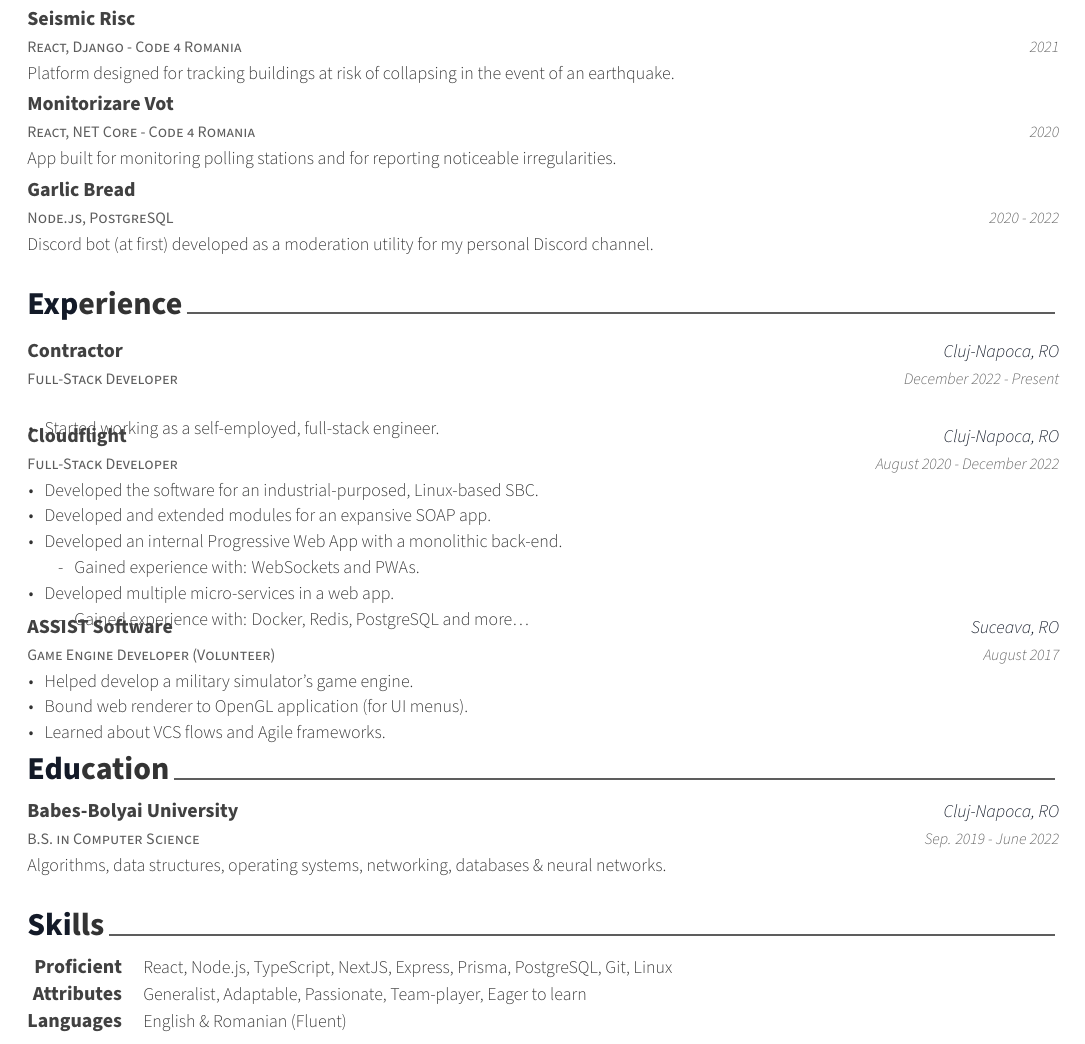
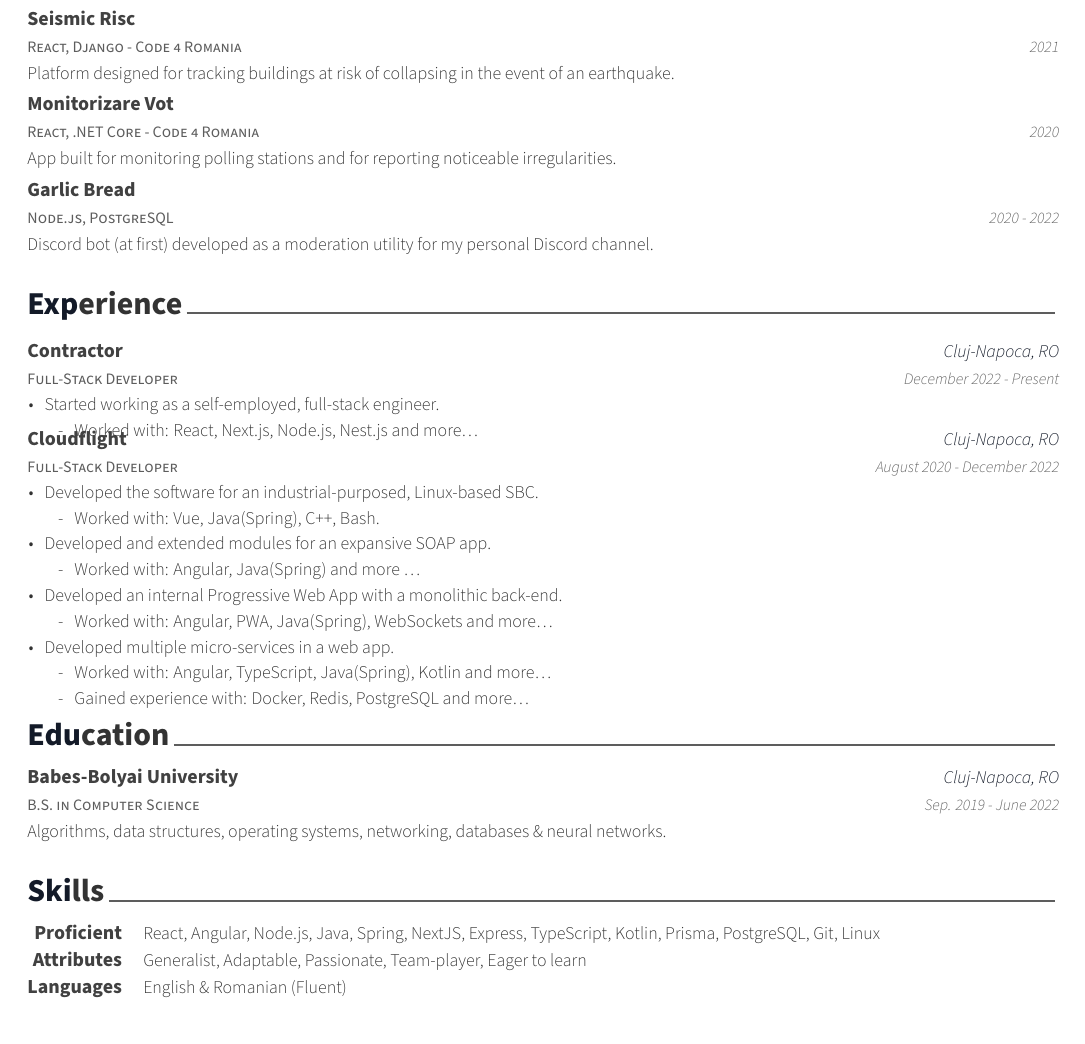
Before and after one commit to VladCuciureanu/Carrie, a LaTeX CV (cv.tex, which reads content/experience.tex, content/projects.tex, content/skills.tex): part of the page, cut so that both start at the same text. Compiled offline with XeLaTeX.

Commit message:
feat: Add tech-stack bullets to roles and drop ASSIST volunteer entry

```diff
--- a/content/experience.tex
+++ b/content/experience.tex
@@ -13,6 +13,7 @@
   {
     \begin{cvitems}
       \item {Started working as a self-employed, full-stack engineer.}
+      \SubItem{Worked with: React, Next.js, Node.js, Nest.js and more\dots}
     \end{cvitems}
   }
 
@@ -24,25 +25,15 @@
   {
     \begin{cvitems}
       \item {Developed the software for an industrial-purposed, Linux-based SBC.}
+      \SubItem{Worked with: Vue, Java(Spring), C++, Bash.}
       \item {Developed and extended modules for an expansive SOAP app.}
+      \SubItem{Worked with: Angular, Java(Spring) and more \dots}
       \item {Developed an internal Progressive Web App with a monolithic back-end.}
-      \SubItem{Gained experience with: WebSockets and PWAs.}
+      \SubItem{Worked with: Angular, PWA, Java(Spring), WebSockets and more\dots}
       \item {Developed multiple micro-services in a web app.}
+      \SubItem{Worked with: Angular, TypeScript, Java(Spring), Kotlin and more\dots}
       \SubItem{Gained experience with: Docker, Redis, PostgreSQL and more\dots}
     \end{cvitems}
   }
 
-  \cventry
-  {Game Engine Developer (Volunteer)}
-  {\href{https://assist-software.net/}{ASSIST Software}}
-  {Suceava, RO}
-  {August 2017}
-  {
-    \begin{cvitems}
-      \item {Helped develop a military simulator's game engine.}
-      \item {Bound web renderer to OpenGL application (for UI menus).}
-      \item {Learned about VCS flows and Agile frameworks.}
-    \end{cvitems}
-  }
-
 \end{cventries}
--- a/content/projects.tex
+++ b/content/projects.tex
@@ -41,7 +41,7 @@
   }
 
   \cventry
-  {React, NET Core - \href{https://code4.ro}{Code 4 Romania}}
+  {React, .NET Core - \href{https://code4.ro}{Code 4 Romania}}
   {\href{https://github.com/code4romania/monitorizare-vot/wiki}{Monitorizare Vot}}
   {}
   {2020}
--- a/content/skills.tex
+++ b/content/skills.tex
@@ -6,7 +6,7 @@
 
   \cvskill
   {Proficient}
-  {React, Node.js, TypeScript, NextJS, Express, Prisma, PostgreSQL, Git, Linux}
+  {React, Angular, Node.js, Java, Spring, NextJS, Express, TypeScript, Kotlin, Prisma, PostgreSQL, Git, Linux}
 
   \cvskill
   {Attributes}
```
